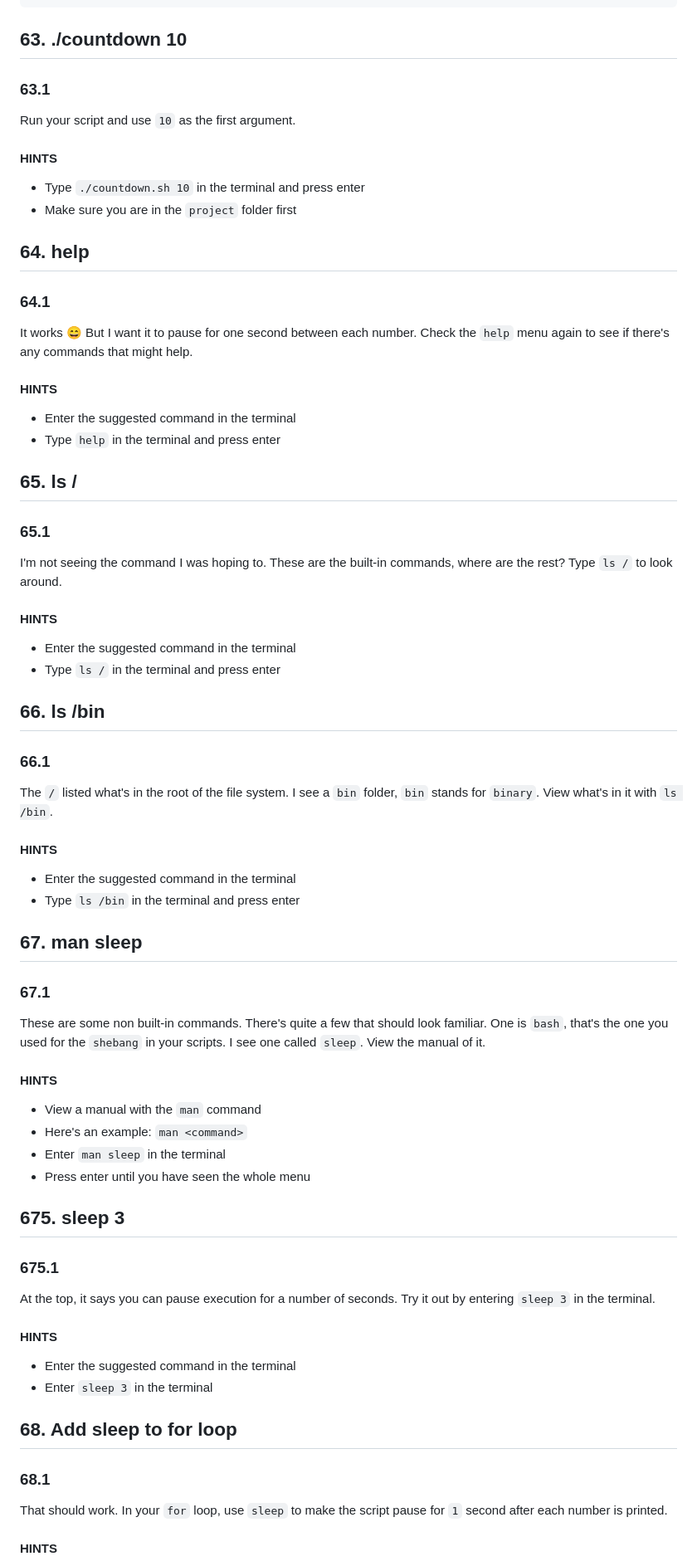
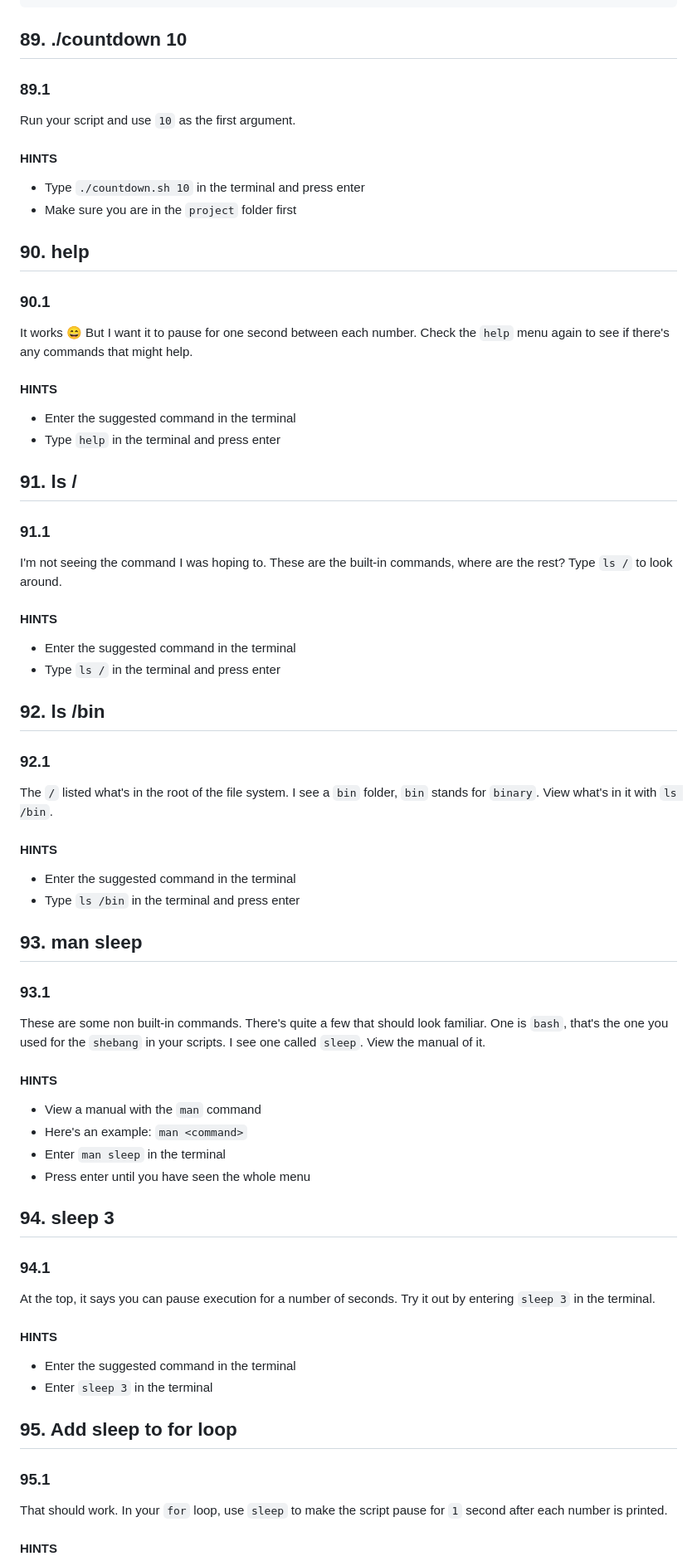
Before and after one commit to redscorpse/myFreeCodeCamp, a Markdown page: 5. Relational Database (Beta)/4. Learn Bash Scripting by Building Five Programs/TUTORIAL (copy).md, the part around one of its changes. Shown at 83% size. GitHub-like rendering.

````diff
--- a/5. Relational Database (Beta)/4. Learn Bash Scripting by Building Five Programs/TUTORIAL (copy).md
+++ b/5. Relational Database (Beta)/4. Learn Bash Scripting by Building Five Programs/TUTORIAL (copy).md
@@ -1105,9 +1105,9 @@ else
 fi
 ```
 
-## 63. ./countdown 10
-
-### 63.1
+## 89. ./countdown 10
+
+### 89.1
 
 Run your script and use `10` as the first argument.
 
@@ -1116,9 +1116,9 @@ Run your script and use `10` as the first argument.
 - Type `./countdown.sh 10` in the terminal and press enter
 - Make sure you are in the `project` folder first
 
-## 64. help
-
-### 64.1
+## 90. help
+
+### 90.1
 
 It works :smile: But I want it to pause for one second between each number. Check the `help` menu again to see if there's any commands that might help.
 
@@ -1127,9 +1127,9 @@ It works :smile: But I want it to pause for one second between each number. Chec
 - Enter the suggested command in the terminal
 - Type `help` in the terminal and press enter
 
-## 65. ls /
-
-### 65.1
+## 91. ls /
+
+### 91.1
 
 I'm not seeing the command I was hoping to. These are the built-in commands, where are the rest? Type `ls /` to look around.
 
@@ -1138,9 +1138,9 @@ I'm not seeing the command I was hoping to. These are the built-in commands, whe
 - Enter the suggested command in the terminal
 - Type `ls /` in the terminal and press enter
 
-## 66. ls /bin
-
-### 66.1
+## 92. ls /bin
+
+### 92.1
 
 The `/` listed what's in the root of the file system. I see a `bin` folder, `bin` stands for `binary`. View what's in it with `ls /bin`.
 
@@ -1149,9 +1149,9 @@ The `/` listed what's in the root of the file system. I see a `bin` folder, `bin
 - Enter the suggested command in the terminal
 - Type `ls /bin` in the terminal and press enter
 
-## 67. man sleep
-
-### 67.1
+## 93. man sleep
+
+### 93.1
 
 These are some non built-in commands. There's quite a few that should look familiar. One is `bash`, that's the one you used for the `shebang` in your scripts. I see one called `sleep`. View the manual of it.
 
@@ -1162,9 +1162,9 @@ These are some non built-in commands. There's quite a few that should look famil
 - Enter `man sleep` in the terminal
 - Press enter until you have seen the whole menu
 
-## 675. sleep 3
-
-### 675.1
+## 94. sleep 3
+
+### 94.1
 
 At the top, it says you can pause execution for a number of seconds. Try it out by entering `sleep 3` in the terminal.
 
@@ -1173,9 +1173,9 @@ At the top, it says you can pause execution for a number of seconds. Try it out
 - Enter the suggested command in the terminal
 - Enter `sleep 3` in the terminal
 
-## 68. Add sleep to for loop
-
-### 68.1
+## 95. Add sleep to for loop
+
+### 95.1
 
 That should work. In your `for` loop, use `sleep` to make the script pause for `1` second after each number is printed.
 
````
Also changed, not shown: other parts of 5. Relational Database (Beta)/4. Learn Bash Scripting by Building Five Programs/TUTORIAL (copy).md (+84 -84 lines).
